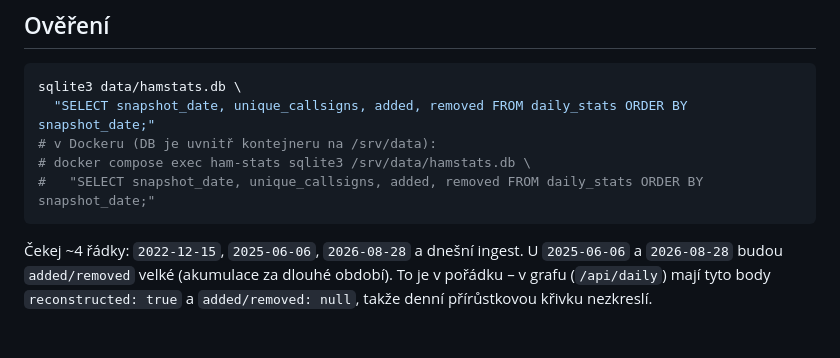
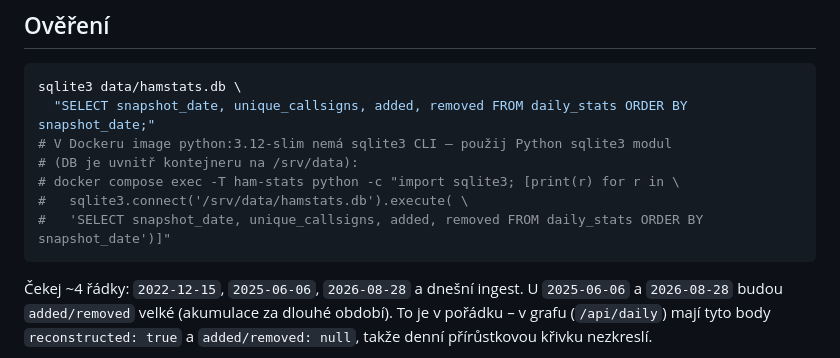
Before and after one commit to michalsiman/ctu-ham-stats, a Markdown page: docs/BACKFILL.md, the part around the change. GitHub-like rendering; blank space fills up the shorter version.

````diff
--- a/docs/BACKFILL.md
+++ b/docs/BACKFILL.md
@@ -117,9 +117,11 @@ A) nebo B).
 ```bash
 sqlite3 data/hamstats.db \
   "SELECT snapshot_date, unique_callsigns, added, removed FROM daily_stats ORDER BY snapshot_date;"
-# v Dockeru (DB je uvnitř kontejneru na /srv/data):
-# docker compose exec ham-stats sqlite3 /srv/data/hamstats.db \
-#   "SELECT snapshot_date, unique_callsigns, added, removed FROM daily_stats ORDER BY snapshot_date;"
+# V Dockeru image python:3.12-slim nemá sqlite3 CLI – použij Python sqlite3 modul
+# (DB je uvnitř kontejneru na /srv/data):
+# docker compose exec -T ham-stats python -c "import sqlite3; [print(r) for r in \
+#   sqlite3.connect('/srv/data/hamstats.db').execute( \
+#   'SELECT snapshot_date, unique_callsigns, added, removed FROM daily_stats ORDER BY snapshot_date')]"
 ```
 
 Čekej ~4 řádky: `2022-12-15`, `2025-06-06`, `2026-08-28` a dnešní ingest.
````
Also changed, not shown: docs/DEPLOY.md (+42 -13 lines).
